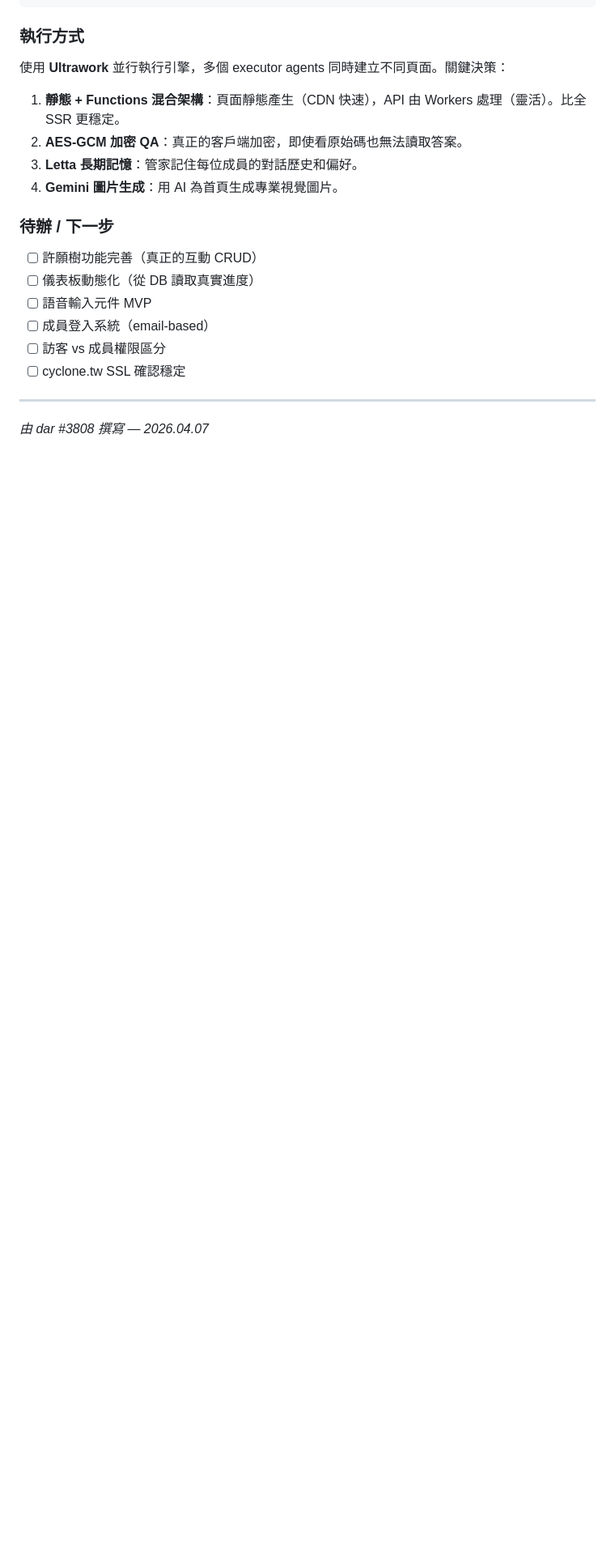
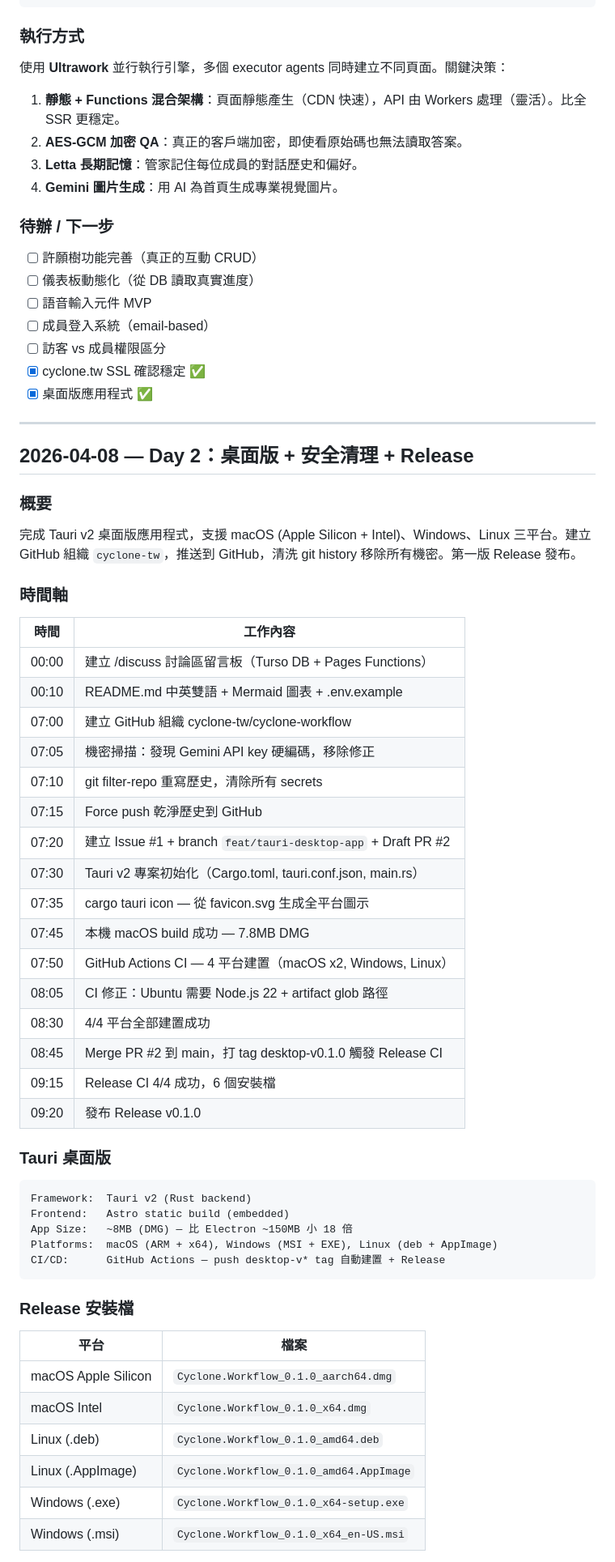
Before and after one commit to cyclone-tw/cyclone-workflow, a Markdown page: WORKLOG.md, the part around one of its changes. Shown at 81% size. GitHub-like rendering; blank space fills up the shorter version.

Commit message:
docs: update WORKLOG.md — Day 2 桌面版 + Release
Co-Authored-By: Claude Opus 4.6 (1M context) <noreply@anthropic.com>

````diff
--- a/WORKLOG.md
+++ b/WORKLOG.md
@@ -106,8 +106,56 @@ ffa19e3 feat: chat history with pagination + search
 - [ ] 語音輸入元件 MVP
 - [ ] 成員登入系統（email-based）
 - [ ] 訪客 vs 成員權限區分
-- [ ] cyclone.tw SSL 確認穩定
+- [x] cyclone.tw SSL 確認穩定 ✅
+- [x] 桌面版應用程式 ✅
 
 ---
 
-*由 dar #3808 撰寫 — 2026.04.07*
+## 2026-04-08 — Day 2：桌面版 + 安全清理 + Release
+
+### 概要
+
+完成 Tauri v2 桌面版應用程式，支援 macOS (Apple Silicon + Intel)、Windows、Linux 三平台。建立 GitHub 組織 `cyclone-tw`，推送到 GitHub，清洗 git history 移除所有機密。第一版 Release 發布。
+
+### 時間軸
+
+| 時間 | 工作內容 |
+|------|----------|
+| 00:00 | 建立 /discuss 討論區留言板（Turso DB + Pages Functions） |
+| 00:10 | README.md 中英雙語 + Mermaid 圖表 + .env.example |
+| 07:00 | 建立 GitHub 組織 cyclone-tw/cyclone-workflow |
+| 07:05 | 機密掃描：發現 Gemini API key 硬編碼，移除修正 |
+| 07:10 | git filter-repo 重寫歷史，清除所有 secrets |
+| 07:15 | Force push 乾淨歷史到 GitHub |
+| 07:20 | 建立 Issue #1 + branch `feat/tauri-desktop-app` + Draft PR #2 |
+| 07:30 | Tauri v2 專案初始化（Cargo.toml, tauri.conf.json, main.rs） |
+| 07:35 | cargo tauri icon — 從 favicon.svg 生成全平台圖示 |
+| 07:45 | 本機 macOS build 成功 — 7.8MB DMG |
+| 07:50 | GitHub Actions CI — 4 平台建置（macOS x2, Windows, Linux） |
+| 08:05 | CI 修正：Ubuntu 需要 Node.js 22 + artifact glob 路徑 |
+| 08:30 | 4/4 平台全部建置成功 |
+| 08:45 | Merge PR #2 到 main，打 tag desktop-v0.1.0 觸發 Release CI |
+| 09:15 | Release CI 4/4 成功，6 個安裝檔 |
+| 09:20 | 發布 Release v0.1.0 |
+
+### Tauri 桌面版
+
+```
+Framework:  Tauri v2 (Rust backend)
+Frontend:   Astro static build (embedded)
+App Size:   ~8MB (DMG) — 比 Electron ~150MB 小 18 倍
+Platforms:  macOS (ARM + x64), Windows (MSI + EXE), Linux (deb + AppImage)
+CI/CD:      GitHub Actions — push desktop-v* tag 自動建置 + Release
+```
+
+### Release 安裝檔
+
+| 平台 | 檔案 |
+|------|------|
+| macOS Apple Silicon | `Cyclone.Workflow_0.1.0_aarch64.dmg` |
+| macOS Intel | `Cyclone.Workflow_0.1.0_x64.dmg` |
+| Linux (.deb) | `Cyclone.Workflow_0.1.0_amd64.deb` |
+| Linux (.AppImage) | `Cyclone.Workflow_0.1.0_amd64.AppImage` |
+| Windows (.exe) | `Cyclone.Workflow_0.1.0_x64-setup.exe` |
+| Windows (.msi) | `Cyclone.Workflow_0.1.0_x64_en-US.msi` |
+
````
Also changed, not shown: other parts of WORKLOG.md (+43 -0 lines).
